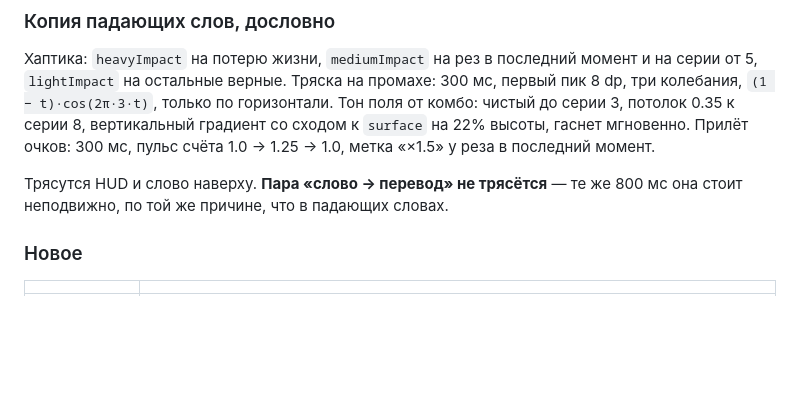
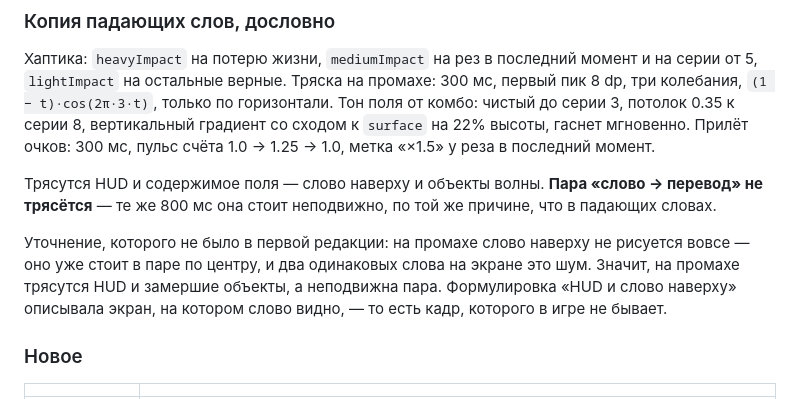
Before and after one commit to Bakdaulet-lab/arcadelingo, a Markdown page: SPEC.md, the part around the change. Drawn GitHub-style; blank space fills up the shorter version.

Commit message:
docs: что именно трясётся на промахе ниндзя — в SPEC, до кода (4.3)
«HUD и слово наверху» описывало экран, которого в игре не бывает: на
промахе слово наверху не рисуется — оно стоит в паре по центру. Трясутся
HUD и замершие объекты; пара неподвижна все 800 мс.

Co-Authored-By: Claude Opus 5 (1M context) <noreply@anthropic.com>

```diff
--- a/SPEC.md
+++ b/SPEC.md
@@ -653,8 +653,15 @@ y(t) = bottom − apex · 4t(1 − t)  апекс при t = 0.5, посадка
 мгновенно. Прилёт очков: 300 мс, пульс счёта 1.0 → 1.25 → 1.0, метка «×1.5»
 у реза в последний момент.
 
-Трясутся HUD и слово наверху. **Пара «слово → перевод» не трясётся** — те же
-800 мс она стоит неподвижно, по той же причине, что в падающих словах.
+Трясутся HUD и содержимое поля — слово наверху и объекты волны. **Пара
+«слово → перевод» не трясётся** — те же 800 мс она стоит неподвижно, по той
+же причине, что в падающих словах.
+
+Уточнение, которого не было в первой редакции: на промахе слово наверху не
+рисуется вовсе — оно уже стоит в паре по центру, и два одинаковых слова на
+экране это шум. Значит, на промахе трясутся HUD и замершие объекты, а
+неподвижна пара. Формулировка «HUD и слово наверху» описывала экран, на
+котором слово видно, — то есть кадр, которого в игре не бывает.
 
 ### Новое
 
```
